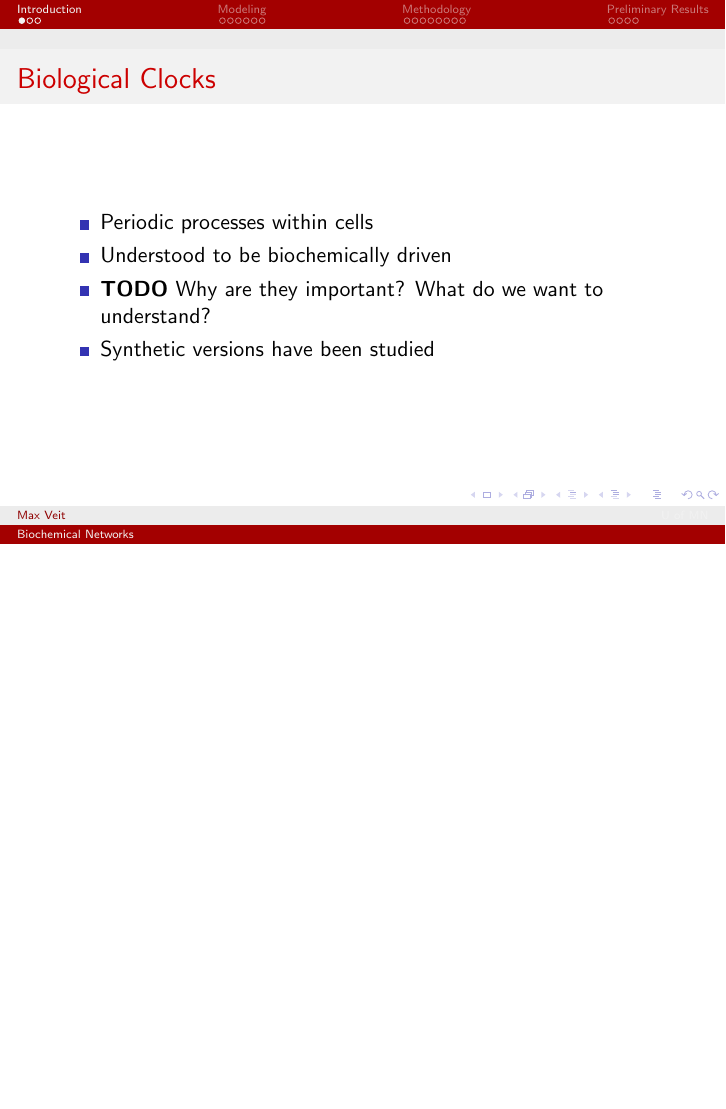
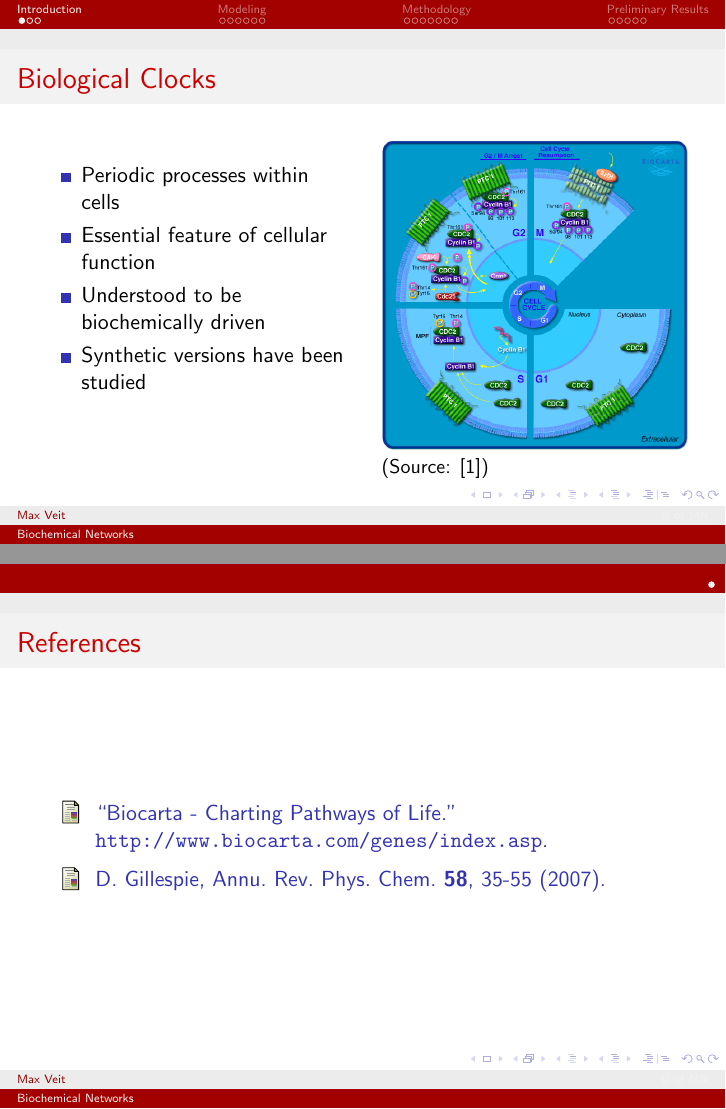
Before and after one commit to max-veit/wessa-delay, LaTeX slides (presentation/practice-presentation.tex): page 3 of 32 before the commit and pages 3 and 33 of 33 after it, the two joined at a grey line, the shorter picture padded with empty space. Compiled offline with pdfLaTeX.

Commit message:
Further refinement of slide text (from presentation practice).
Found pretty good image for intro slide.

```diff
--- a/presentation/practice-presentation.tex
+++ b/presentation/practice-presentation.tex
@@ -47,12 +47,21 @@
 \label{sec:introduction}
 \begin{frame}
     \frametitle{Biological Clocks}
+    \begin{columns}[t]
+        \begin{column}{0.5\textwidth}
             \begin{itemize}
                 \item Periodic processes within cells
+                \item Essential feature of cellular function
                 \item Understood to be biochemically driven
-            \item \textbf{TODO} Why are they important? What do we want to understand?
                 \item Synthetic versions have been studied
             \end{itemize}
+        \end{column}
+        \begin{column}[T]{0.5\textwidth}
+            \includegraphics[width=\textwidth]{h_ptc1Pathway.png}
+
+            \small (Source: \cite{biocarta})
+        \end{column}
+    \end{columns}
 \end{frame}
 
 \begin{frame}
@@ -357,4 +366,15 @@
 
 \end{frame}
 
+\appendix
+
+\begin{frame}
+    \frametitle{References}
+    \begin{thebibliography}{9}
+        \bibitem{biocarta} ``Biocarta - Charting Pathways of Life.'' \url{http://www.biocarta.com/genes/index.asp}.
+        \bibitem{gillespie-07} D. Gillespie, Annu. Rev. Phys. Chem. \textbf{58}, 35-55 (2007).
+
+    \end{thebibliography}
+\end{frame}
+
 \end{document}
```
Also changed, not shown: presentation/h_ptc1Pathway.png (added), presentation/practice-presentation.tex (16 more changed lines). Lines whose indentation alone changed are shown as unchanged.
